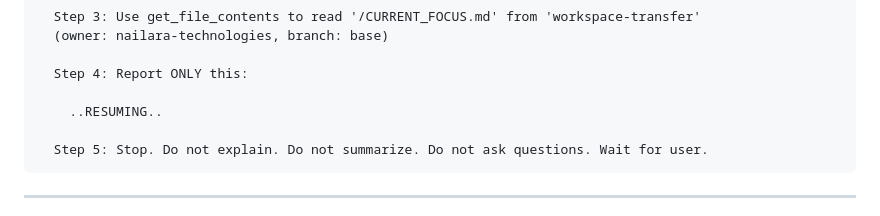
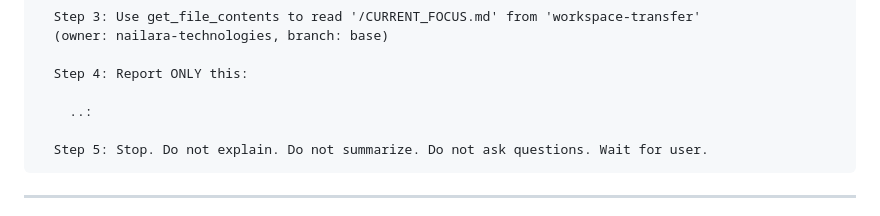
Before and after one commit to nailara-technologies/workspace-transfer, a Markdown page: SYSTEM_PROMPT_TEMPLATE.md, the part around the change. Drawn GitHub-style.

Commit message:
Simplify workspace-resume output to '..:'
- Minimal signal (just 3 characters)
- Clean and symbolic
- Model loaded context, ready to work

````diff
--- a/SYSTEM_PROMPT_TEMPLATE.md
+++ b/SYSTEM_PROMPT_TEMPLATE.md
@@ -79,7 +79,7 @@ OTHERWISE:
 
   Step 4: Report ONLY this:
 
-    ..RESUMING..
+    ..:
 
   Step 5: Stop. Do not explain. Do not summarize. Do not ask questions. Wait for user.
 ```
````
